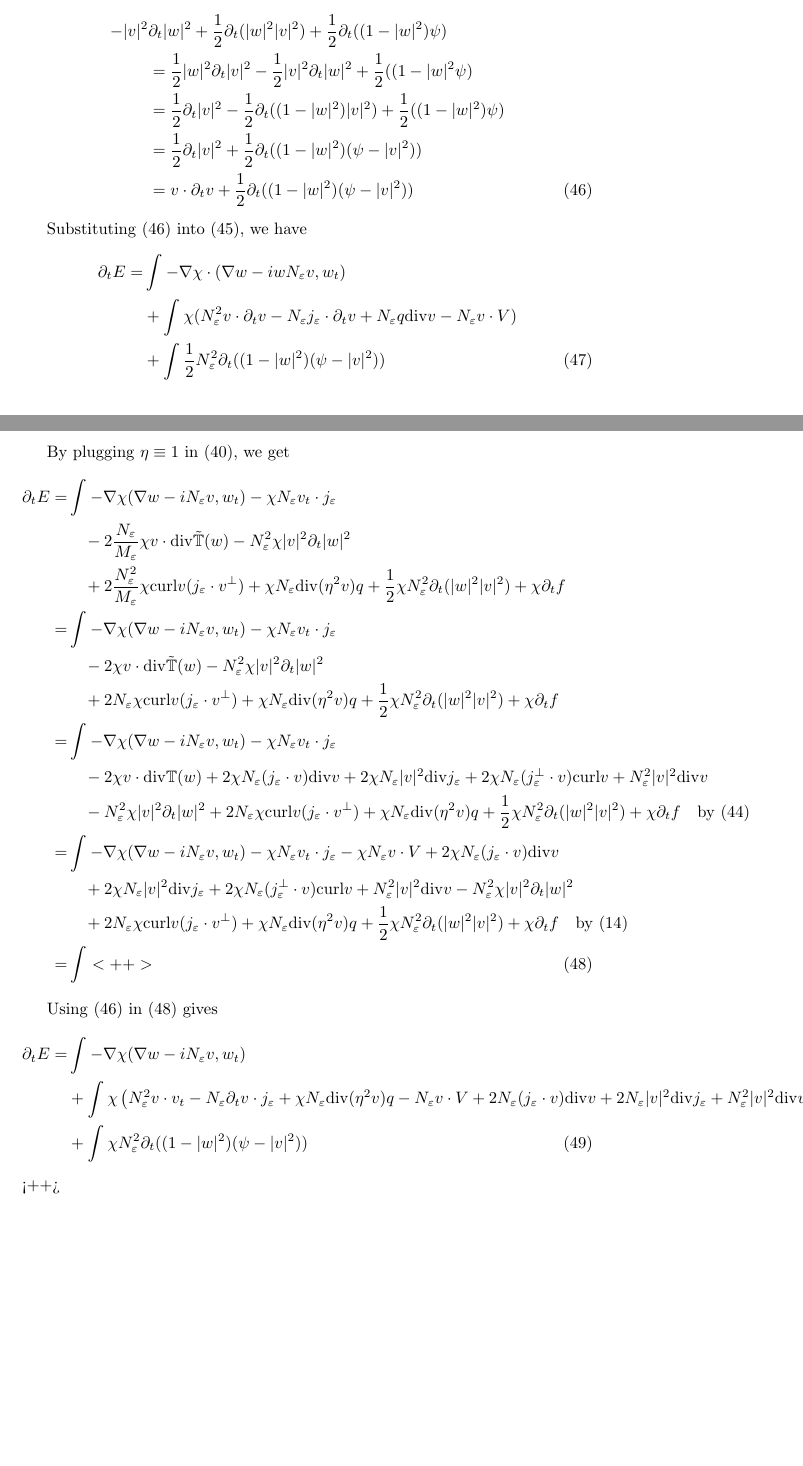
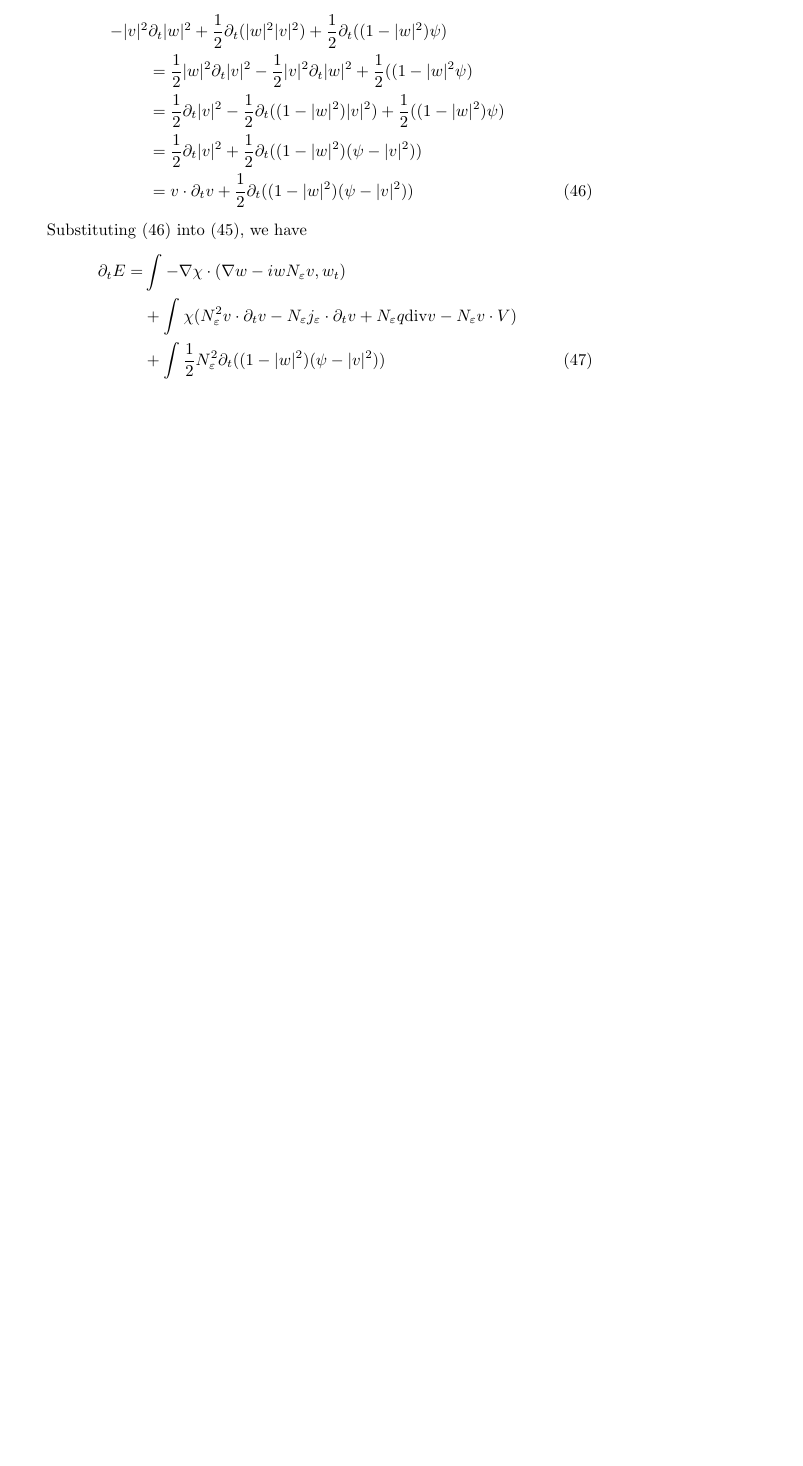
Before and after one commit to steiltre/BEC_notes, a LaTeX document (BEC_notes.tex): two parts of pages 9 and 10 of 10 before the commit and part of page 9 of 9 after it, the two joined at a grey line, cut so that both start at the same text, the shorter picture padded with empty space. Compiled offline with pdfLaTeX.

Commit message:
BEC_notes.tex: - Commented out incomplete comparison to Sylvia's paper

```diff
--- a/BEC_notes.tex
+++ b/BEC_notes.tex
@@ -506,38 +506,38 @@ Substituting \eqref{eqn:comparison_time_derivs} into \eqref{eqn:comparison_energ
   \label{eqn:comparison_energy_deriv2}
 \end{align}
 
-By plugging $\eta \equiv 1$ in \eqref{eqn:deriv_energy3}, we get
-\begin{align}
-  \partial_t E = & \int_{}^{} -\nabla \chi ( \nabla w - i N_\varepsilon v, w_t) - \chi N_\varepsilon v_t \cdot j_\varepsilon \nonumber \\
-  &\quad - 2 \frac{N_\varepsilon}{M_\varepsilon} \chi v \cdot \div \tilde{\mathbb{T}} (w) - N_\varepsilon^2 \chi |v|^2 \partial_t |w|^2 \nonumber \\
-  &\quad + 2 \frac{N_\varepsilon^2}{M_\varepsilon} \chi \curl v (j_\varepsilon \cdot v^\perp) + \chi N_\varepsilon \div(\eta^2 v )q + \frac{1}{2} \chi N_\varepsilon^2 \partial_t( |w|^2
-  |v|^2) + \chi \partial_t f \nonumber \\
-  = &\int_{}^{} -\nabla \chi ( \nabla w - i N_\varepsilon v, w_t ) - \chi N_\varepsilon v_t \cdot j_\varepsilon \nonumber \\
-  &\quad - 2 \chi v \cdot \div \tilde{\mathbb{T}}(w) - N_\varepsilon^2 \chi |v|^2 \partial_t |w|^2 \nonumber \\
-  &\quad + 2 N_\varepsilon \chi \curl v ( j_\varepsilon \cdot v^\perp) + \chi N_\varepsilon \div(\eta^2 v )q + \frac{1}{2} \chi N_\varepsilon^2 \partial_t( |w|^2 |v|^2 ) + \chi \partial_t f
-  \nonumber \\
-  = &\int_{}^{} -\nabla \chi (\nabla w - i N_\varepsilon v, w_t) - \chi N_\varepsilon v_t \cdot j_\varepsilon \nonumber \\
-  &\quad - 2 \chi v \cdot \div \mathbb{T} (w) + 2 \chi N_\varepsilon (j_\varepsilon \cdot v) \div v + 2 \chi N_\varepsilon |v|^2 \div j_\varepsilon +
-  2 \chi N_\varepsilon (j_\varepsilon^\perp \cdot v) \curl v + N_\varepsilon^2 |v|^2 \div v \nonumber \\
-  &\quad - N_\varepsilon^2 \chi |v|^2 \partial_t |w|^2 + 2 N_\varepsilon \chi \curl v (j_\varepsilon \cdot v^\perp) + \chi N_\varepsilon \div(\eta^2 v )q + \frac{1}{2} \chi N_\varepsilon^2
-  \partial_t( |w|^2 |v|^2 ) + \chi \partial_t f \quad \parbox{5cm}{by \eqref{eqn:comparison_div_stress_energy}} \nonumber \\
-  = &\int_{}^{} -\nabla \chi ( \nabla w - i N_\varepsilon v, w_t) - \chi N_\varepsilon v_t \cdot j_\varepsilon - \chi N_\varepsilon v \cdot V + 2 \chi N_\varepsilon (
-  j_\varepsilon \cdot v) \div v \nonumber \\
-  &\quad + 2 \chi N_\varepsilon |v|^2 \div j_\varepsilon + 2 \chi N_\varepsilon (j_\varepsilon^\perp \cdot v ) \curl v + N_\varepsilon^2 |v|^2 \div v
-  - N_\varepsilon^2 \chi |v|^2 \partial_t |w|^2 \nonumber \\
-  &\quad + 2 N_\varepsilon \chi \curl v ( j_\varepsilon \cdot v^\perp) + \chi N_\varepsilon \div(\eta^2 v )q + \frac{1}{2} \chi N_\varepsilon^2
-  \partial_t( |w|^2 |v|^2) + \chi \partial_t f \quad \parbox{5cm}{by \eqref{eqn:div_stress_energy}} \nonumber \\
-  = &\int_{}^{}<++>
-  \label{eqn:comparison_deriv_energy}
-\end{align}
+% By plugging $\eta \equiv 1$ in \eqref{eqn:deriv_energy3}, we get
+% \begin{align}
+%   \partial_t E = & \int_{}^{} -\nabla \chi ( \nabla w - i N_\varepsilon v, w_t) - \chi N_\varepsilon v_t \cdot j_\varepsilon \nonumber \\
+%   &\quad - 2 \frac{N_\varepsilon}{M_\varepsilon} \chi v \cdot \div \tilde{\mathbb{T}} (w) - N_\varepsilon^2 \chi |v|^2 \partial_t |w|^2 \nonumber \\
+%   &\quad + 2 \frac{N_\varepsilon^2}{M_\varepsilon} \chi \curl v (j_\varepsilon \cdot v^\perp) + \chi N_\varepsilon \div(\eta^2 v )q + \frac{1}{2} \chi N_\varepsilon^2 \partial_t( |w|^2
+%   |v|^2) + \chi \partial_t f \nonumber \\
+%   = &\int_{}^{} -\nabla \chi ( \nabla w - i N_\varepsilon v, w_t ) - \chi N_\varepsilon v_t \cdot j_\varepsilon \nonumber \\
+%   &\quad - 2 \chi v \cdot \div \tilde{\mathbb{T}}(w) - N_\varepsilon^2 \chi |v|^2 \partial_t |w|^2 \nonumber \\
+%   &\quad + 2 N_\varepsilon \chi \curl v ( j_\varepsilon \cdot v^\perp) + \chi N_\varepsilon \div(\eta^2 v )q + \frac{1}{2} \chi N_\varepsilon^2 \partial_t( |w|^2 |v|^2 ) + \chi \partial_t f
+%   \nonumber \\
+%   = &\int_{}^{} -\nabla \chi (\nabla w - i N_\varepsilon v, w_t) - \chi N_\varepsilon v_t \cdot j_\varepsilon \nonumber \\
+%   &\quad - 2 \chi v \cdot \div \mathbb{T} (w) + 2 \chi N_\varepsilon (j_\varepsilon \cdot v) \div v + 2 \chi N_\varepsilon |v|^2 \div j_\varepsilon +
+%   2 \chi N_\varepsilon (j_\varepsilon^\perp \cdot v) \curl v + N_\varepsilon^2 |v|^2 \div v \nonumber \\
+%   &\quad - N_\varepsilon^2 \chi |v|^2 \partial_t |w|^2 + 2 N_\varepsilon \chi \curl v (j_\varepsilon \cdot v^\perp) + \chi N_\varepsilon \div(\eta^2 v )q + \frac{1}{2} \chi N_\varepsilon^2
+%   \partial_t( |w|^2 |v|^2 ) + \chi \partial_t f \quad \parbox{5cm}{by \eqref{eqn:comparison_div_stress_energy}} \nonumber \\
+%   = &\int_{}^{} -\nabla \chi ( \nabla w - i N_\varepsilon v, w_t) - \chi N_\varepsilon v_t \cdot j_\varepsilon - \chi N_\varepsilon v \cdot V + 2 \chi N_\varepsilon (
+%   j_\varepsilon \cdot v) \div v \nonumber \\
+%   &\quad + 2 \chi N_\varepsilon |v|^2 \div j_\varepsilon + 2 \chi N_\varepsilon (j_\varepsilon^\perp \cdot v ) \curl v + N_\varepsilon^2 |v|^2 \div v
+%   - N_\varepsilon^2 \chi |v|^2 \partial_t |w|^2 \nonumber \\
+%   &\quad + 2 N_\varepsilon \chi \curl v ( j_\varepsilon \cdot v^\perp) + \chi N_\varepsilon \div(\eta^2 v )q + \frac{1}{2} \chi N_\varepsilon^2
+%   \partial_t( |w|^2 |v|^2) + \chi \partial_t f \quad \parbox{5cm}{by \eqref{eqn:div_stress_energy}} \nonumber \\
+%   = &\int_{}^{}<++>
+%   \label{eqn:comparison_deriv_energy}
+% \end{align}
 
-Using \eqref{eqn:comparison_time_derivs} in \eqref{eqn:comparison_deriv_energy} gives
-\begin{align}
-  \partial_t E = &\int_{}^{} -\nabla \chi ( \nabla w - i N_\varepsilon v, w_t) \nonumber \\
-  &+ \int_{}^{} \chi \left( N_\varepsilon^2 v \cdot v_t - N_\varepsilon \partial_t v \cdot j_\varepsilon + \chi N_\varepsilon \div(\eta^2 v )q - N_\varepsilon v \cdot V + 2 N_\varepsilon
-  (j_\varepsilon \cdot v) \div v + 2 N_\varepsilon |v|^2 \div j_\varepsilon + N_\varepsilon^2 |v|^2 \div v \right) \nonumber \\
-  &+ \int_{}^{} \chi N_\varepsilon^2 \partial_t ( (1-|w|^2)(\psi-|v|^2) )
-  \label{<++>}
-\end{align}<++>
+% Using \eqref{eqn:comparison_time_derivs} in \eqref{eqn:comparison_deriv_energy} gives
+% \begin{align}
+%   \partial_t E = &\int_{}^{} -\nabla \chi ( \nabla w - i N_\varepsilon v, w_t) \nonumber \\
+%   &+ \int_{}^{} \chi \left( N_\varepsilon^2 v \cdot v_t - N_\varepsilon \partial_t v \cdot j_\varepsilon + \chi N_\varepsilon \div(\eta^2 v )q - N_\varepsilon v \cdot V + 2 N_\varepsilon
+%   (j_\varepsilon \cdot v) \div v + 2 N_\varepsilon |v|^2 \div j_\varepsilon + N_\varepsilon^2 |v|^2 \div v \right) \nonumber \\
+%   &+ \int_{}^{} \chi N_\varepsilon^2 \partial_t ( (1-|w|^2)(\psi-|v|^2) )
+%   \label{<++>}
+% \end{align}<++>
 
 \end{document}
```
